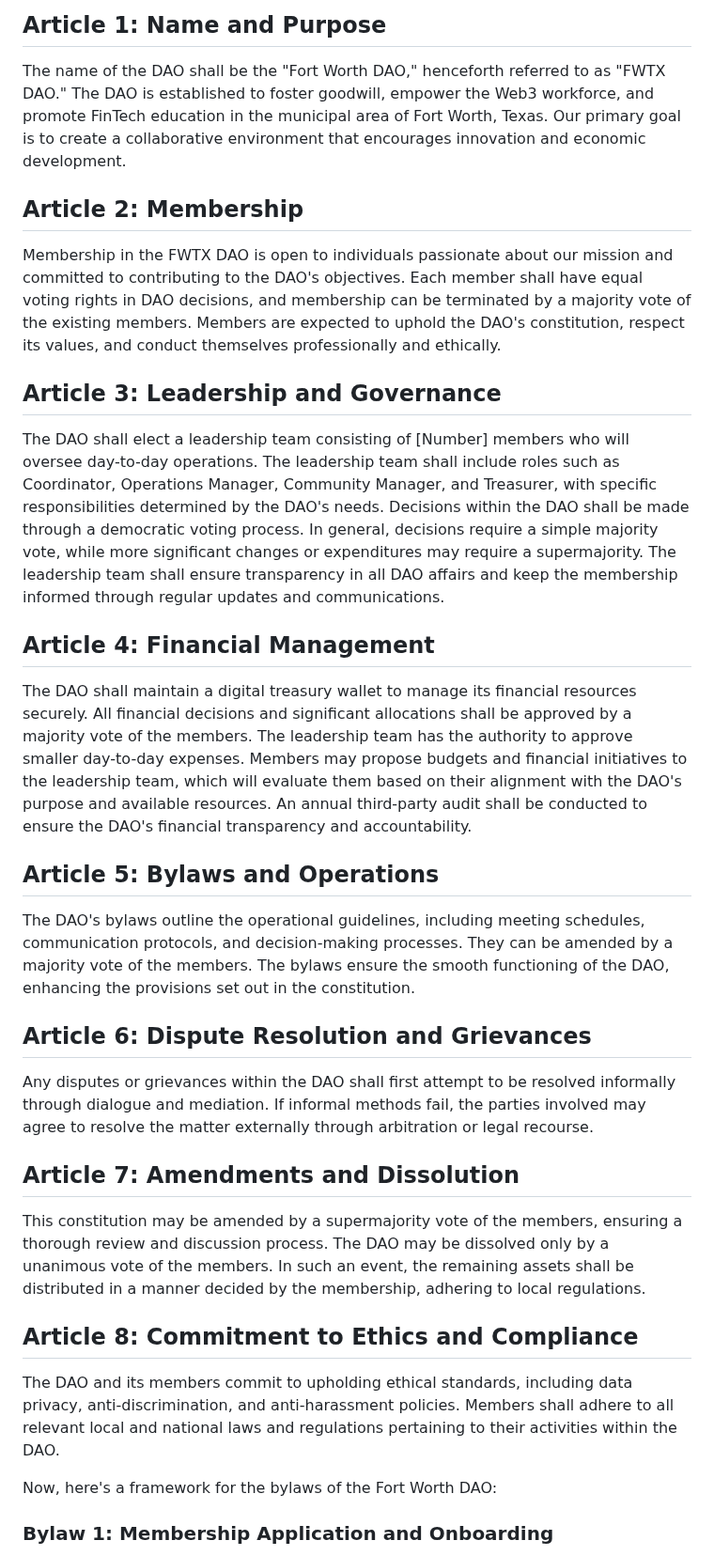
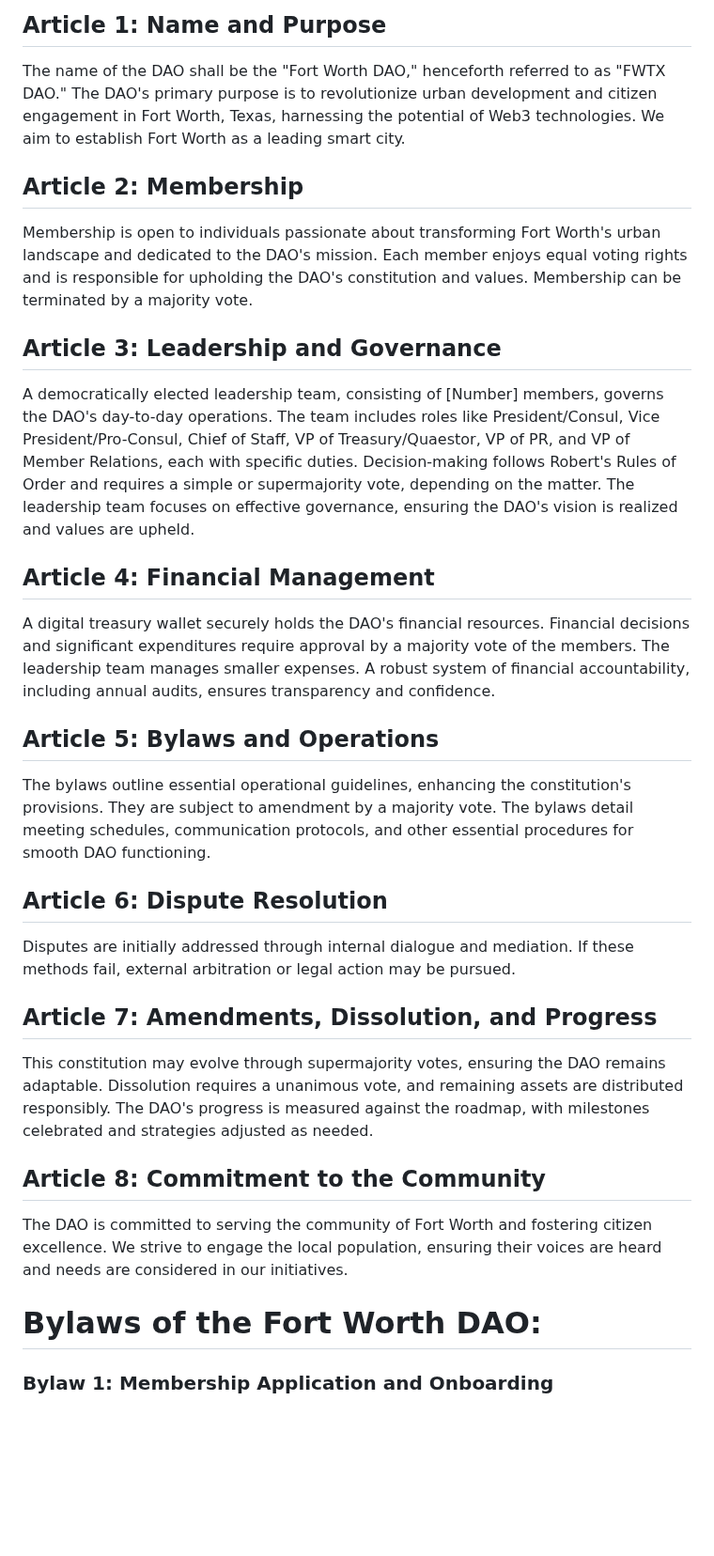
Before and after one commit to FWTX-DAO/constitution, a Markdown page: README.md, the part around one of its changes. Shown at 94% size. Rendered like a GitHub page; blank space fills up the shorter version.

Commit message:
legal: integrate roadmap vision by tobalo

```diff
--- a/README.md
+++ b/README.md
@@ -3,49 +3,46 @@
 ## Article 1: Name and Purpose
 
 The name of the DAO shall be the "Fort Worth DAO," henceforth referred to as "FWTX DAO."
-The DAO is established to foster goodwill, empower the Web3 workforce, and promote FinTech education in the municipal area of Fort Worth, Texas. Our primary goal is to create a collaborative environment that encourages innovation and economic development.
+The DAO's primary purpose is to revolutionize urban development and citizen engagement in Fort Worth, Texas, harnessing the potential of Web3 technologies. We aim to establish Fort Worth as a leading smart city.
 
 ## Article 2: Membership
 
-Membership in the FWTX DAO is open to individuals passionate about our mission and committed to contributing to the DAO's objectives.
-Each member shall have equal voting rights in DAO decisions, and membership can be terminated by a majority vote of the existing members.
-Members are expected to uphold the DAO's constitution, respect its values, and conduct themselves professionally and ethically.
+Membership is open to individuals passionate about transforming Fort Worth's urban landscape and dedicated to the DAO's mission.
+Each member enjoys equal voting rights and is responsible for upholding the DAO's constitution and values. Membership can be terminated by a majority vote.
 
 ## Article 3: Leadership and Governance
 
-The DAO shall elect a leadership team consisting of [Number] members who will oversee day-to-day operations. The leadership team shall include roles such as Coordinator, Operations Manager, Community Manager, and Treasurer, with specific responsibilities determined by the DAO's needs.
-Decisions within the DAO shall be made through a democratic voting process. In general, decisions require a simple majority vote, while more significant changes or expenditures may require a supermajority.
-The leadership team shall ensure transparency in all DAO affairs and keep the membership informed through regular updates and communications.
+A democratically elected leadership team, consisting of [Number] members, governs the DAO's day-to-day operations. The team includes roles like President/Consul, Vice President/Pro-Consul, Chief of Staff, VP of Treasury/Quaestor, VP of PR, and VP of Member Relations, each with specific duties.
+Decision-making follows Robert's Rules of Order and requires a simple or supermajority vote, depending on the matter.
+The leadership team focuses on effective governance, ensuring the DAO's vision is realized and values are upheld.
 
 ## Article 4: Financial Management
 
-The DAO shall maintain a digital treasury wallet to manage its financial resources securely.
-All financial decisions and significant allocations shall be approved by a majority vote of the members. The leadership team has the authority to approve smaller day-to-day expenses.
-Members may propose budgets and financial initiatives to the leadership team, which will evaluate them based on their alignment with the DAO's purpose and available resources.
-An annual third-party audit shall be conducted to ensure the DAO's financial transparency and accountability.
+A digital treasury wallet securely holds the DAO's financial resources.
+Financial decisions and significant expenditures require approval by a majority vote of the members. The leadership team manages smaller expenses.
+A robust system of financial accountability, including annual audits, ensures transparency and confidence.
 
 ## Article 5: Bylaws and Operations
 
-The DAO's bylaws outline the operational guidelines, including meeting schedules, communication protocols, and decision-making processes. They can be amended by a majority vote of the members.
-The bylaws ensure the smooth functioning of the DAO, enhancing the provisions set out in the constitution.
+The bylaws outline essential operational guidelines, enhancing the constitution's provisions. They are subject to amendment by a majority vote.
+The bylaws detail meeting schedules, communication protocols, and other essential procedures for smooth DAO functioning.
 
-## Article 6: Dispute Resolution and Grievances
+## Article 6: Dispute Resolution
 
-Any disputes or grievances within the DAO shall first attempt to be resolved informally through dialogue and mediation.
-If informal methods fail, the parties involved may agree to resolve the matter externally through arbitration or legal recourse.
+Disputes are initially addressed through internal dialogue and mediation. If these methods fail, external arbitration or legal action may be pursued.
 
-## Article 7: Amendments and Dissolution
+## Article 7: Amendments, Dissolution, and Progress
 
-This constitution may be amended by a supermajority vote of the members, ensuring a thorough review and discussion process.
-The DAO may be dissolved only by a unanimous vote of the members. In such an event, the remaining assets shall be distributed in a manner decided by the membership, adhering to local regulations.
+This constitution may evolve through supermajority votes, ensuring the DAO remains adaptable.
+Dissolution requires a unanimous vote, and remaining assets are distributed responsibly.
+The DAO's progress is measured against the roadmap, with milestones celebrated and strategies adjusted as needed.
 
-## Article 8: Commitment to Ethics and Compliance
+## Article 8: Commitment to the Community
 
-The DAO and its members commit to upholding ethical standards, including data privacy, anti-discrimination, and anti-harassment policies.
-Members shall adhere to all relevant local and national laws and regulations pertaining to their activities within the DAO.
+The DAO is committed to serving the community of Fort Worth and fostering citizen excellence.
+We strive to engage the local population, ensuring their voices are heard and needs are considered in our initiatives.
 
-Now, here's a framework for the bylaws of the Fort Worth DAO:
-
+# Bylaws of the Fort Worth DAO:
 
 ### Bylaw 1: Membership Application and Onboarding
 
```
Also changed, not shown: other parts of README.md (+6 -0 lines).
